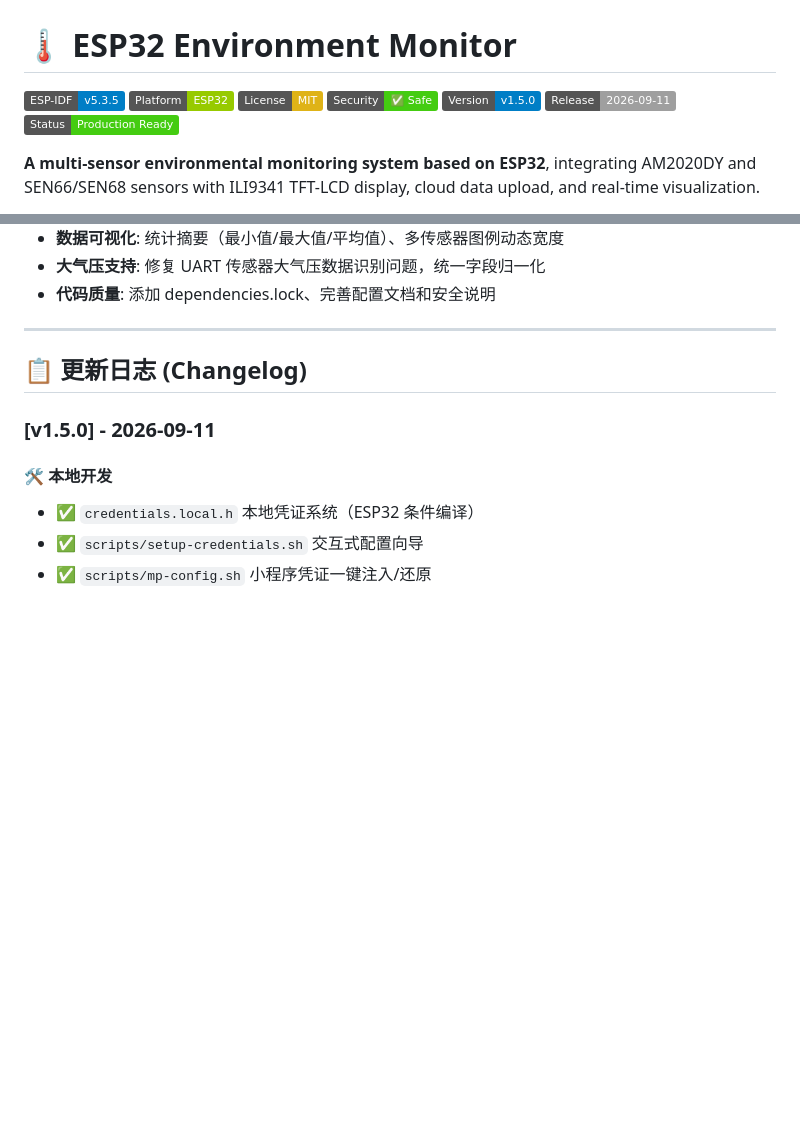
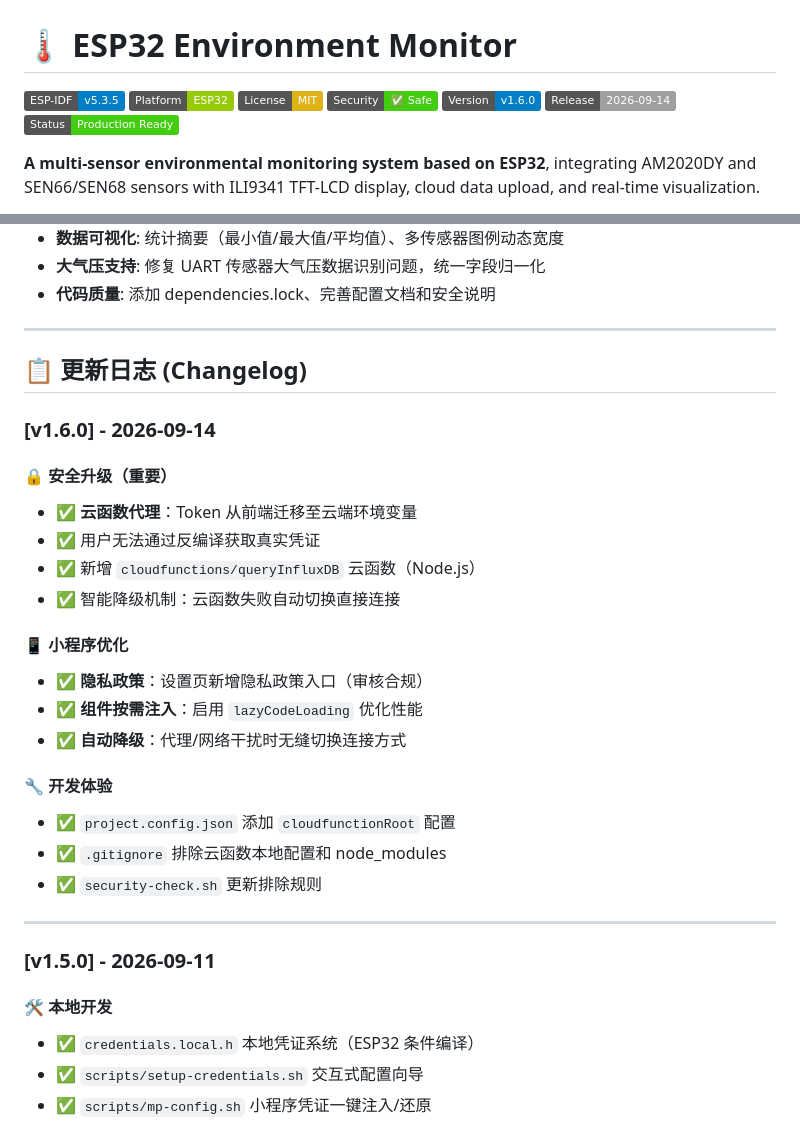
Before and after one commit to Jefferysun7972/esp32-environment-monitor, a Markdown page: README.md, 2 parts joined by grey strips. GitHub-like rendering; badges without logos; blank space fills up the shorter version.

Commit message:
docs: 更新 README 至 v1.6.0 并添加 changelog

```diff
--- a/README.md
+++ b/README.md
@@ -4,8 +4,8 @@
 [![Platform](https://img.shields.io/badge/Platform-ESP32-green.svg)](https://www.espressif.com/en/products/socs/esp32)
 [![License](https://img.shields.io/badge/License-MIT-yellow.svg)](LICENSE)
 ![Security](https://img.shields.io/badge/Security-✅%20Safe-brightgreen.svg)
-![Version](https://img.shields.io/badge/Version-v1.5.0-blue.svg)
-![Release Date](https://img.shields.io/badge/Release-2026--09--11-lightgrey.svg)
+![Version](https://img.shields.io/badge/Version-v1.6.0-blue.svg)
+![Release Date](https://img.shields.io/badge/Release-2026--09--14-lightgrey.svg)
 ![Status](https://img.shields.io/badge/Status-Production%20Ready-success.svg)
 
 **A multi-sensor environmental monitoring system based on ESP32**, integrating AM2020DY and SEN66/SEN68 sensors with ILI9341 TFT-LCD display, cloud data upload, and real-time visualization.
@@ -458,6 +458,26 @@ const INFLUXDB_TOKEN = 'your_api_token';
 
 ## 📋 更新日志 (Changelog)
 
+### [v1.6.0] - 2026-09-14
+
+#### 🔒 安全升级（重要）
+- ✅ **云函数代理**：Token 从前端迁移至云端环境变量
+- ✅ 用户无法通过反编译获取真实凭证
+- ✅ 新增 `cloudfunctions/queryInfluxDB` 云函数（Node.js）
+- ✅ 智能降级机制：云函数失败自动切换直接连接
+
+#### 📱 小程序优化
+- ✅ **隐私政策**：设置页新增隐私政策入口（审核合规）
+- ✅ **组件按需注入**：启用 `lazyCodeLoading` 优化性能
+- ✅ **自动降级**：代理/网络干扰时无缝切换连接方式
+
+#### 🔧 开发体验
+- ✅ `project.config.json` 添加 `cloudfunctionRoot` 配置
+- ✅ `.gitignore` 排除云函数本地配置和 node_modules
+- ✅ `security-check.sh` 更新排除规则
+
+---
+
 ### [v1.5.0] - 2026-09-11
 
 #### 🛠️ 本地开发
```
